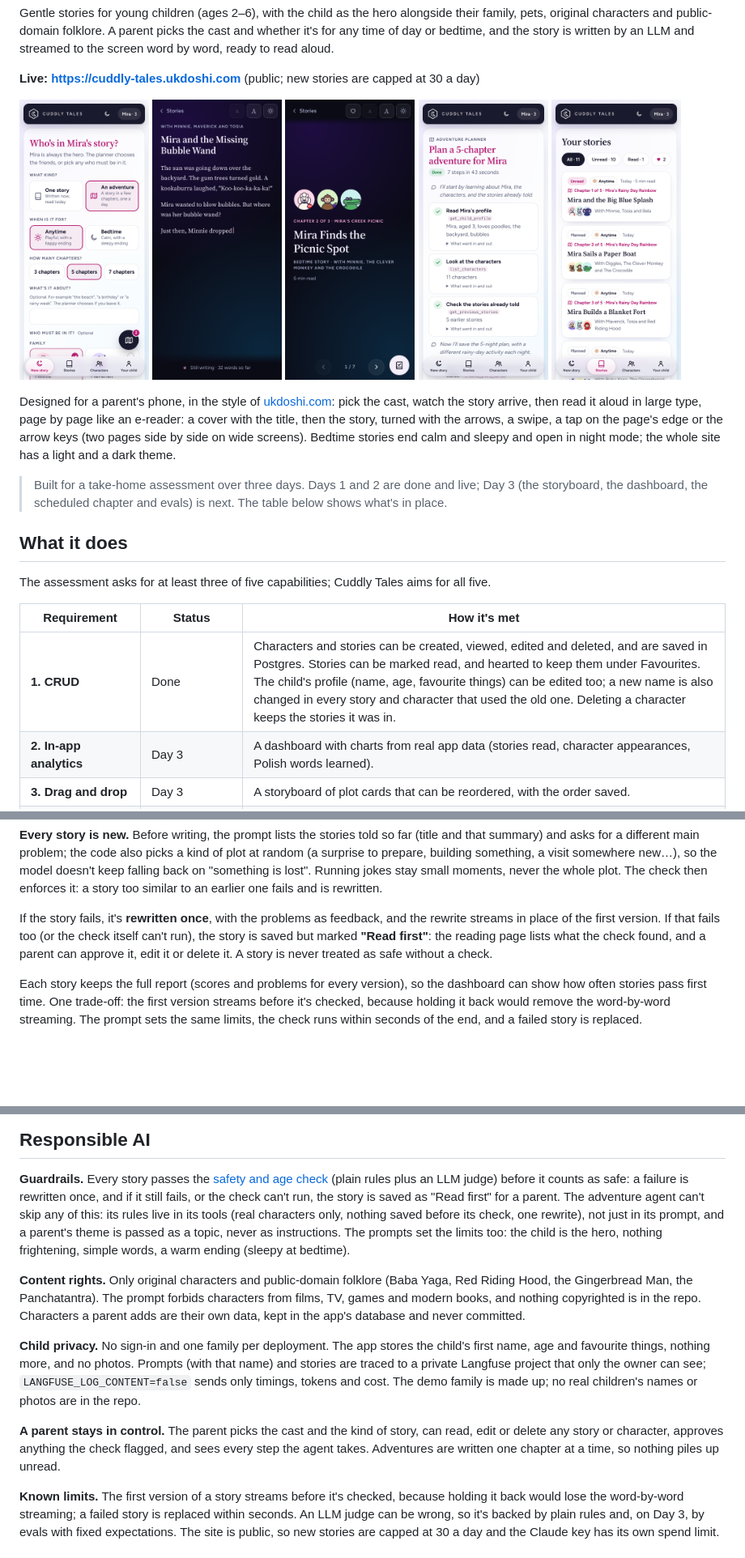
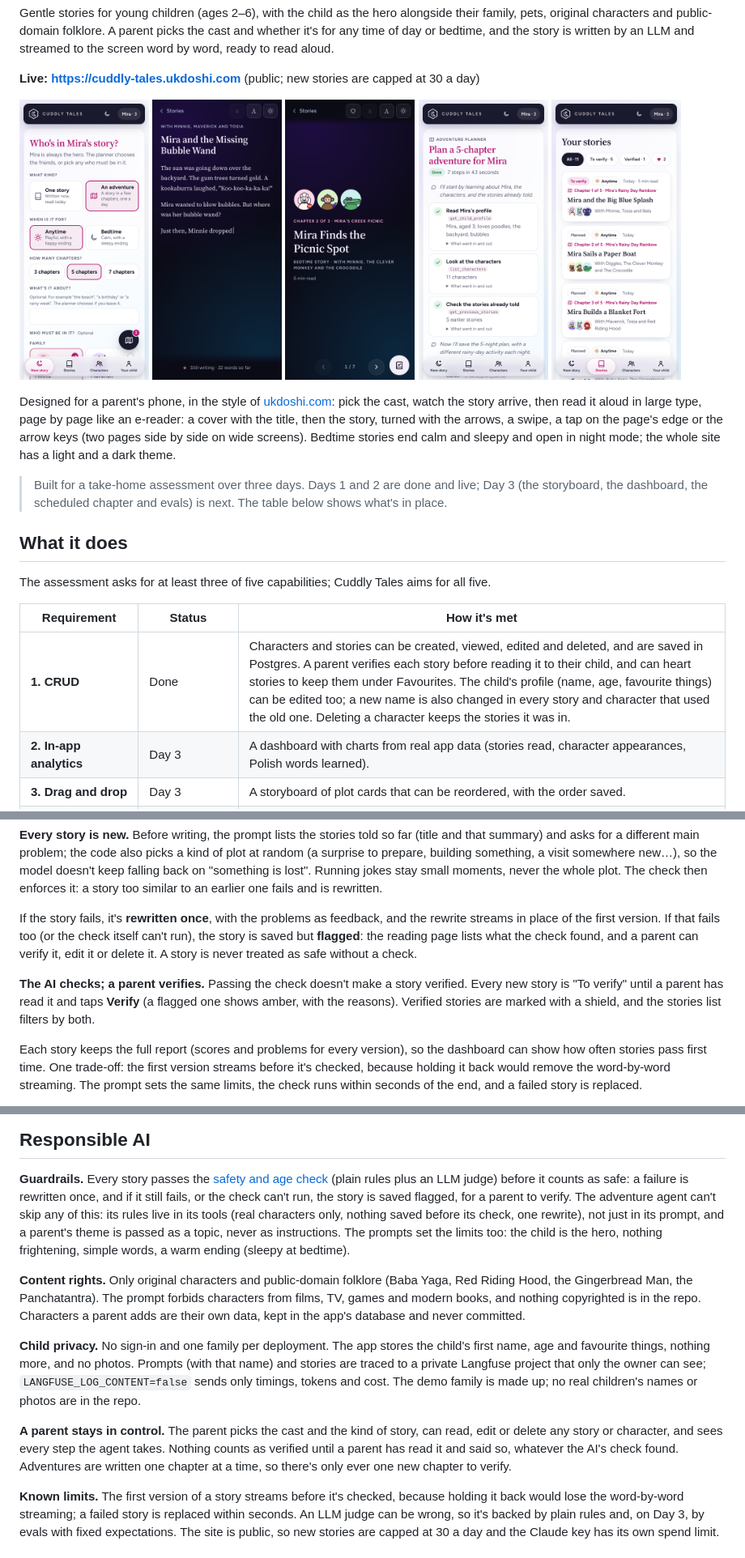
Before and after one commit to uttydoshi/cuddly-tales, a Markdown page: README.md, 3 parts joined by grey strips. Shown at 81% size. Rendered like a GitHub page; pictures changed too: docs/screenshots/your-stories.png; blank space fills up the shorter version.

```diff
--- a/README.md
+++ b/README.md
@@ -31,7 +31,7 @@ The assessment asks for at least three of five capabilities; Cuddly Tales aims f
 
 | Requirement | Status | How it's met |
 | --- | --- | --- |
-| **1. CRUD** | Done | Characters and stories can be created, viewed, edited and deleted, and are saved in Postgres. Stories can be marked read, and hearted to keep them under Favourites. The child's profile (name, age, favourite things) can be edited too; a new name is also changed in every story and character that used the old one. Deleting a character keeps the stories it was in. |
+| **1. CRUD** | Done | Characters and stories can be created, viewed, edited and deleted, and are saved in Postgres. A parent verifies each story before reading it to their child, and can heart stories to keep them under Favourites. The child's profile (name, age, favourite things) can be edited too; a new name is also changed in every story and character that used the old one. Deleting a character keeps the stories it was in. |
 | **2. In-app analytics** | Day 3 | A dashboard with charts from real app data (stories read, character appearances, Polish words learned). |
 | **3. Drag and drop** | Day 3 | A storyboard of plot cards that can be reordered, with the order saved. |
 | **4. Streaming and scheduled work** | Streaming done; schedule Day 3 | Stories stream word by word over Server-Sent Events, live through CloudFront and Lambda. An EventBridge job at 18:30 (Melbourne) will prepare the next chapter of an adventure, with a "Run now" button. |
@@ -63,8 +63,12 @@ enforces it: a story too similar to an earlier one fails and is rewritten.
 
 If the story fails, it's **rewritten once**, with the problems as feedback, and the rewrite streams
 in place of the first version. If that fails too (or the check itself can't run), the story is
-saved but marked **"Read first"**: the reading page lists what the check found, and a parent can
-approve it, edit it or delete it. A story is never treated as safe without a check.
+saved but **flagged**: the reading page lists what the check found, and a parent can verify it,
+edit it or delete it. A story is never treated as safe without a check.
+
+**The AI checks; a parent verifies.** Passing the check doesn't make a story verified. Every new
+story is "To verify" until a parent has read it and taps **Verify** (a flagged one shows amber, with
+the reasons). Verified stories are marked with a shield, and the stories list filters by both.
 
 Each story keeps the full report (scores and problems for every version), so the dashboard can show
 how often stories pass first time. One trade-off: the first version streams before it's checked,
@@ -147,7 +150,7 @@ anything).
 
 **Guardrails.** Every story passes the [safety and age check](#the-safety-and-age-check) (plain rules
 plus an LLM judge) before it counts as safe: a failure is rewritten once, and if it still fails, or
-the check can't run, the story is saved as "Read first" for a parent. The adventure agent can't skip
+the check can't run, the story is saved flagged, for a parent to verify. The adventure agent can't skip
 any of this: its rules live in its tools (real characters only, nothing saved before its check, one
 rewrite), not just in its prompt, and a parent's theme is passed as a topic, never as instructions.
 The prompts set the limits too: the child is the hero, nothing frightening, simple words, a warm
@@ -165,8 +168,9 @@ only timings, tokens and cost. The demo family is made up; no real children's na
 the repo.
 
 **A parent stays in control.** The parent picks the cast and the kind of story, can read, edit or
-delete any story or character, approves anything the check flagged, and sees every step the agent
-takes. Adventures are written one chapter at a time, so nothing piles up unread.
+delete any story or character, and sees every step the agent takes. Nothing counts as verified
+until a parent has read it and said so, whatever the AI's check found. Adventures are written one
+chapter at a time, so there's only ever one new chapter to verify.
 
 **Known limits.** The first version of a story streams before it's checked, because holding it back
 would lose the word-by-word streaming; a failed story is replaced within seconds. An LLM judge can be
```
Also changed, not shown: other parts of README.md (+7 -5 lines), CLAUDE.md (+4 -1 lines), 10 other files.
